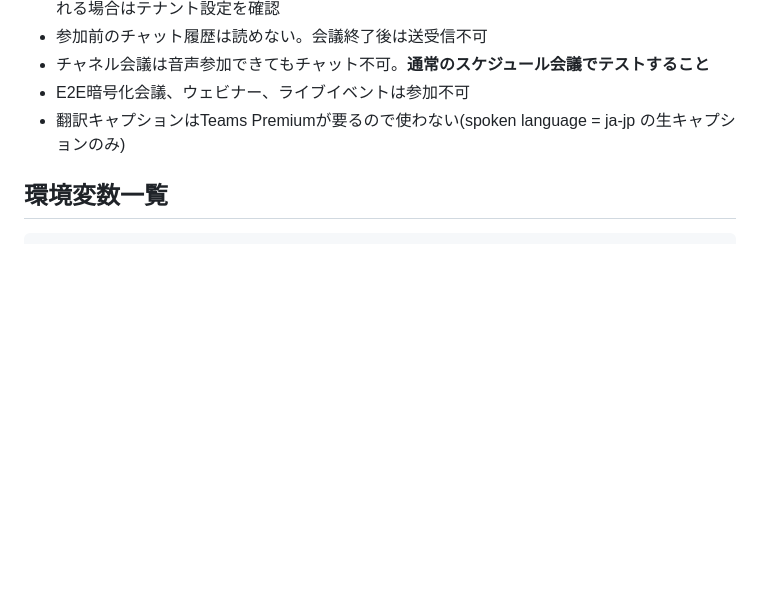
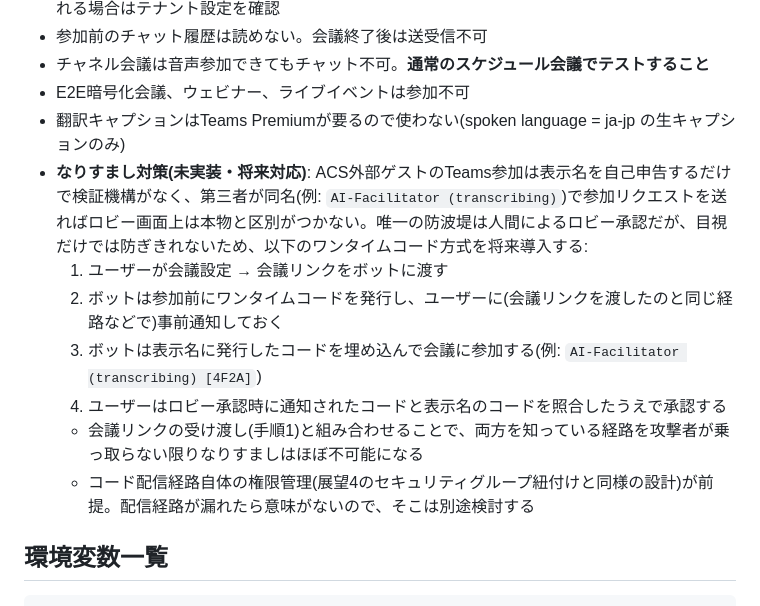
Before and after one commit to mitonattou919/teams-scriber, a Markdown page: .claude/CLAUDE.md, the part around the change. Rendered like a GitHub page; blank space fills up the shorter version.

Commit message:
docs: なりすまし対策(ワンタイムコード方式)の将来対応方針を追記
外部ゲストの表示名詐称リスクに対する対策案を実装指示書に記録し、
将来フェーズでの手戻りを防ぐ。

```diff
--- a/.claude/CLAUDE.md
+++ b/.claude/CLAUDE.md
@@ -73,6 +73,13 @@ Microsoft Teams会議に外部参加者として入り、ライブキャプシ
 - チャネル会議は音声参加できてもチャット不可。**通常のスケジュール会議でテストすること**
 - E2E暗号化会議、ウェビナー、ライブイベントは参加不可
 - 翻訳キャプションはTeams Premiumが要るので使わない(spoken language = ja-jp の生キャプションのみ)
+- **なりすまし対策(未実装・将来対応)**: ACS外部ゲストのTeams参加は表示名を自己申告するだけで検証機構がなく、第三者が同名(例: `AI-Facilitator (transcribing)`)で参加リクエストを送ればロビー画面上は本物と区別がつかない。唯一の防波堤は人間によるロビー承認だが、目視だけでは防ぎきれないため、以下のワンタイムコード方式を将来導入する:
+  1. ユーザーが会議設定 → 会議リンクをボットに渡す
+  2. ボットは参加前にワンタイムコードを発行し、ユーザーに(会議リンクを渡したのと同じ経路などで)事前通知しておく
+  3. ボットは表示名に発行したコードを埋め込んで会議に参加する(例: `AI-Facilitator (transcribing) [4F2A]`)
+  4. ユーザーはロビー承認時に通知されたコードと表示名のコードを照合したうえで承認する
+  - 会議リンクの受け渡し(手順1)と組み合わせることで、両方を知っている経路を攻撃者が乗っ取らない限りなりすましはほぼ不可能になる
+  - コード配信経路自体の権限管理(展望4のセキュリティグループ紐付けと同様の設計)が前提。配信経路が漏れたら意味がないので、そこは別途検討する
 
 ## 環境変数一覧
 
```
